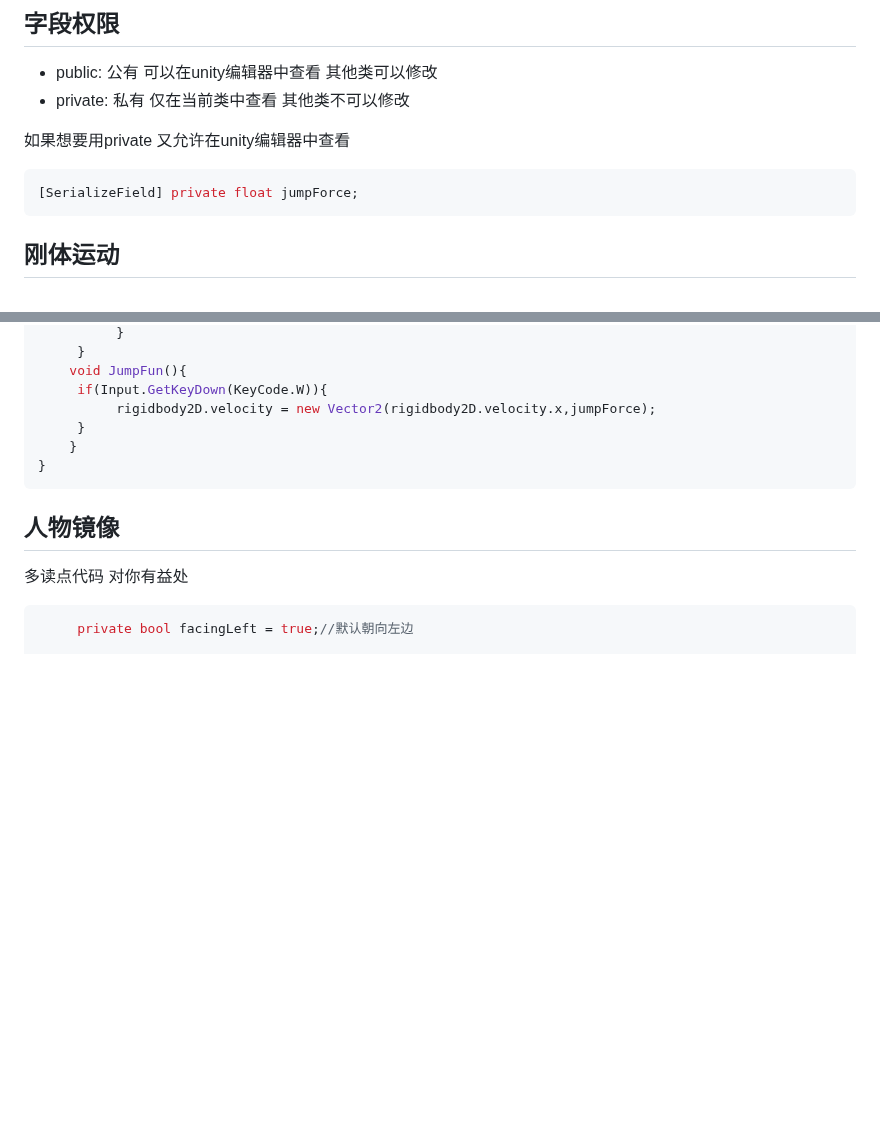
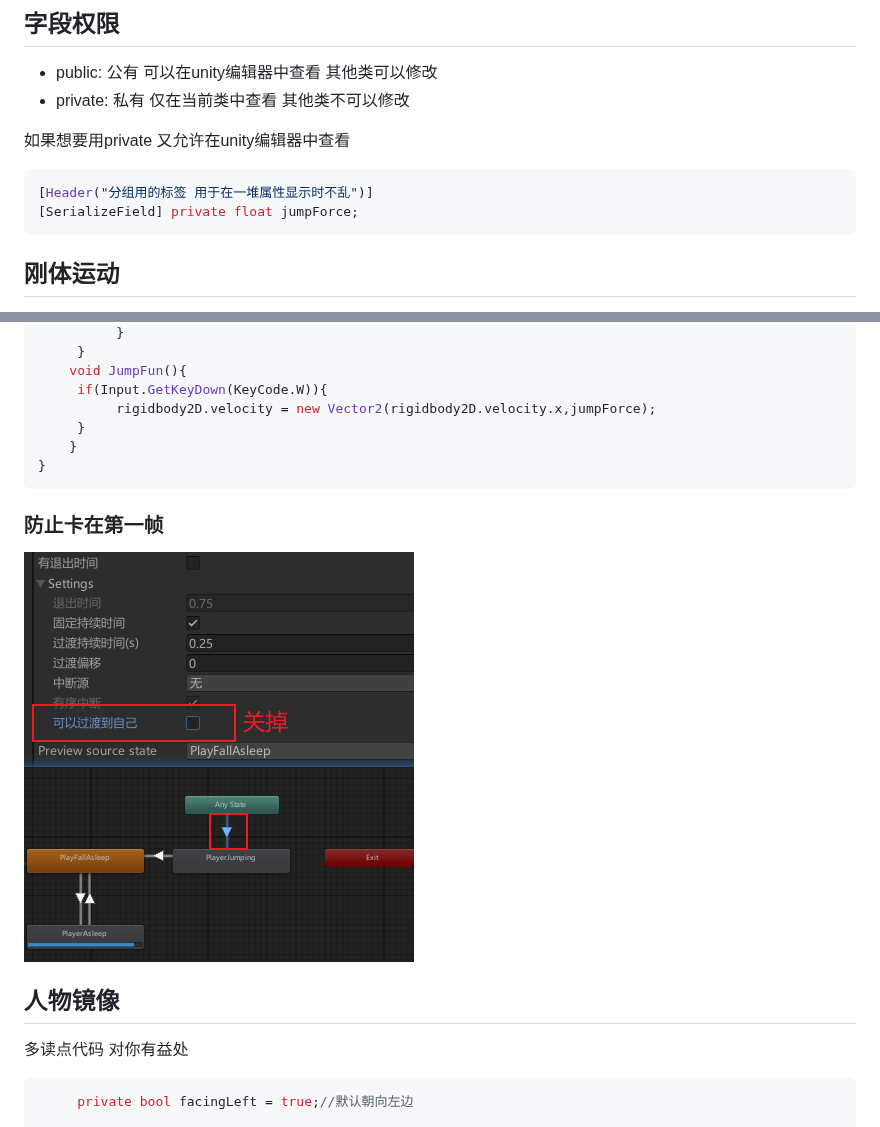
Before and after one commit to luofengwuqi/note, a Markdown page: C#入门.md, 2 parts joined by grey strips. GitHub-like rendering; pictures changed too: assets/2026-7-19-3.jpg (added); blank space fills up the shorter version.

````diff
--- a/C#入门.md
+++ b/C#入门.md
@@ -46,6 +63,7 @@ void Start(){
 
 如果想要用private 又允许在unity编辑器中查看
 ```C#
+[Header("分组用的标签 用于在一堆属性显示时不乱")]
 [SerializeField] private float jumpForce;
 ```
 ## 刚体运动
@@ -171,6 +189,8 @@ public class Move : MonoBehaviour
     }
 }
 ```
+### 防止卡在第一帧
+![](./assets/2026-7-19-3.jpg)
 ## 人物镜像
 多读点代码 对你有益处
 ```C#
````
Also changed, not shown: other parts of C#入门.md (+17 -0 lines), assets/2026-7-19-1.jpg (added), assets/2026-7-19-2.jpg (added).
